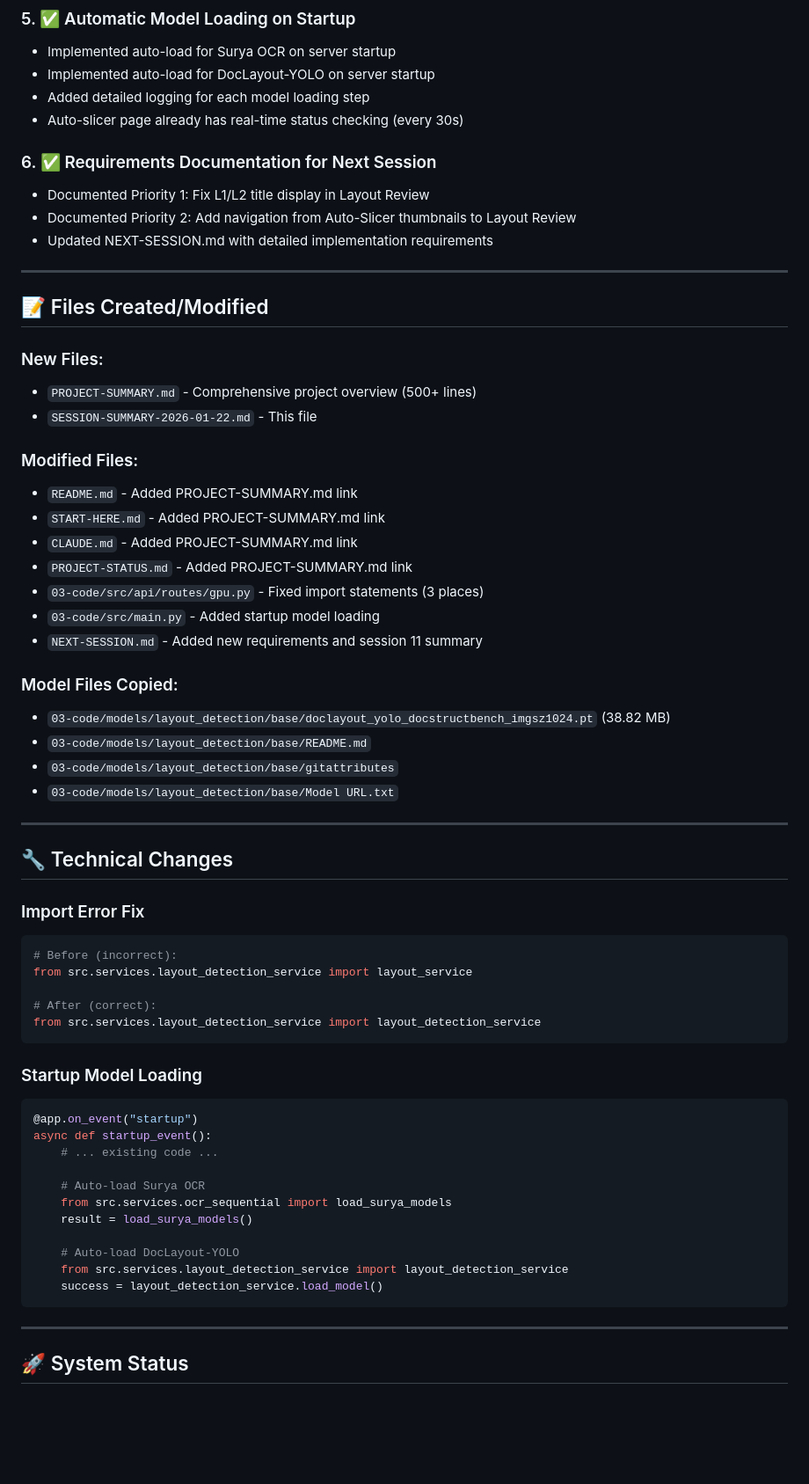
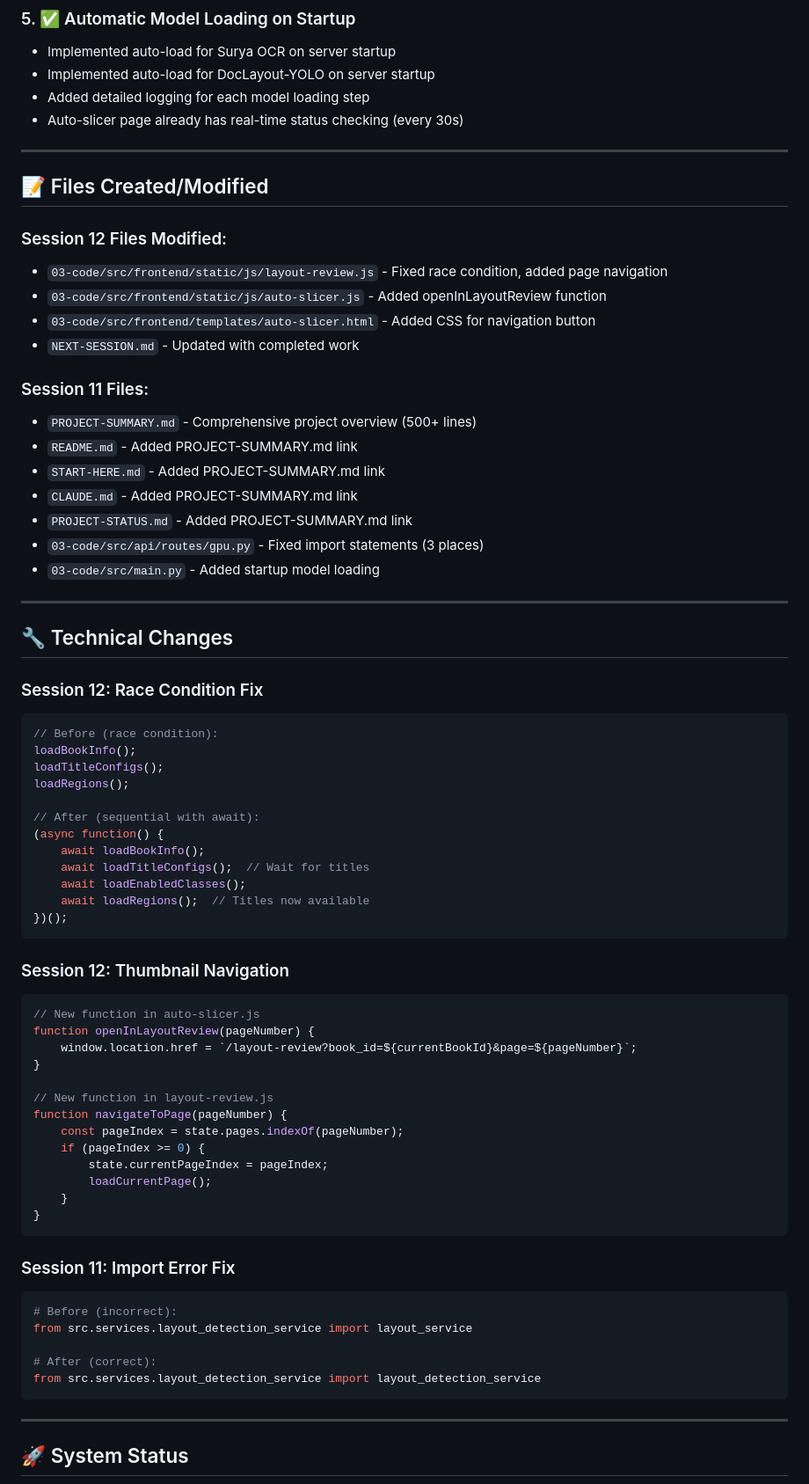
Before and after one commit to Kareem438/extractor2, a Markdown page: SESSION-SUMMARY-2026-01-22.md, the part around one of its changes. Shown at 88% size. GitHub-like rendering; blank space fills up the shorter version.

Commit message:
docs: Update session summary and project summary with Session 12 completion

````diff
--- a/SESSION-SUMMARY-2026-01-22.md
+++ b/SESSION-SUMMARY-2026-01-22.md
@@ -35,60 +49,69 @@
 - Added detailed logging for each model loading step
 - Auto-slicer page already has real-time status checking (every 30s)
 
-### 6. ✅ Requirements Documentation for Next Session
-- Documented Priority 1: Fix L1/L2 title display in Layout Review
-- Documented Priority 2: Add navigation from Auto-Slicer thumbnails to Layout Review
-- Updated NEXT-SESSION.md with detailed implementation requirements
-
 ---
 
 ## 📝 Files Created/Modified
 
-### New Files:
+### Session 12 Files Modified:
+- `03-code/src/frontend/static/js/layout-review.js` - Fixed race condition, added page navigation
+- `03-code/src/frontend/static/js/auto-slicer.js` - Added openInLayoutReview function
+- `03-code/src/frontend/templates/auto-slicer.html` - Added CSS for navigation button
+- `NEXT-SESSION.md` - Updated with completed work
+
+### Session 11 Files:
 - `PROJECT-SUMMARY.md` - Comprehensive project overview (500+ lines)
-- `SESSION-SUMMARY-2026-01-22.md` - This file
-
-### Modified Files:
 - `README.md` - Added PROJECT-SUMMARY.md link
 - `START-HERE.md` - Added PROJECT-SUMMARY.md link
 - `CLAUDE.md` - Added PROJECT-SUMMARY.md link
 - `PROJECT-STATUS.md` - Added PROJECT-SUMMARY.md link
 - `03-code/src/api/routes/gpu.py` - Fixed import statements (3 places)
 - `03-code/src/main.py` - Added startup model loading
-- `NEXT-SESSION.md` - Added new requirements and session 11 summary
-
-### Model Files Copied:
-- `03-code/models/layout_detection/base/doclayout_yolo_docstructbench_imgsz1024.pt` (38.82 MB)
-- `03-code/models/layout_detection/base/README.md`
-- `03-code/models/layout_detection/base/gitattributes`
-- `03-code/models/layout_detection/base/Model URL.txt`
 
 ---
 
 ## 🔧 Technical Changes
 
-### Import Error Fix
+### Session 12: Race Condition Fix
+```javascript
+// Before (race condition):
+loadBookInfo();
+loadTitleConfigs();
+loadRegions();
+
+// After (sequential with await):
+(async function() {
+    await loadBookInfo();
+    await loadTitleConfigs();  // Wait for titles
+    await loadEnabledClasses();
+    await loadRegions();  // Titles now available
+})();
+```
+
+### Session 12: Thumbnail Navigation
+```javascript
+// New function in auto-slicer.js
+function openInLayoutReview(pageNumber) {
+    window.location.href = `/layout-review?book_id=${currentBookId}&page=${pageNumber}`;
+}
+
+// New function in layout-review.js
+function navigateToPage(pageNumber) {
+    const pageIndex = state.pages.indexOf(pageNumber);
+    if (pageIndex >= 0) {
+        state.currentPageIndex = pageIndex;
+        loadCurrentPage();
+    }
+}
+```
+
+### Session 11: Import Error Fix
 ```python
 # Before (incorrect):
 from src.services.layout_detection_service import layout_service
 
 # After (correct):
 from src.services.layout_detection_service import layout_detection_service
-```
-
-### Startup Model Loading
-```python
-@app.on_event("startup")
-async def startup_event():
-    # ... existing code ...
-
-    # Auto-load Surya OCR
-    from src.services.ocr_sequential import load_surya_models
-    result = load_surya_models()
-
-    # Auto-load DocLayout-YOLO
-    from src.services.layout_detection_service import layout_detection_service
-    success = layout_detection_service.load_model()
 ```
 
 ---
````
Also changed, not shown: other parts of SESSION-SUMMARY-2026-01-22.md (+36 -67 lines), PROJECT-SUMMARY.md (+14 -14 lines).
